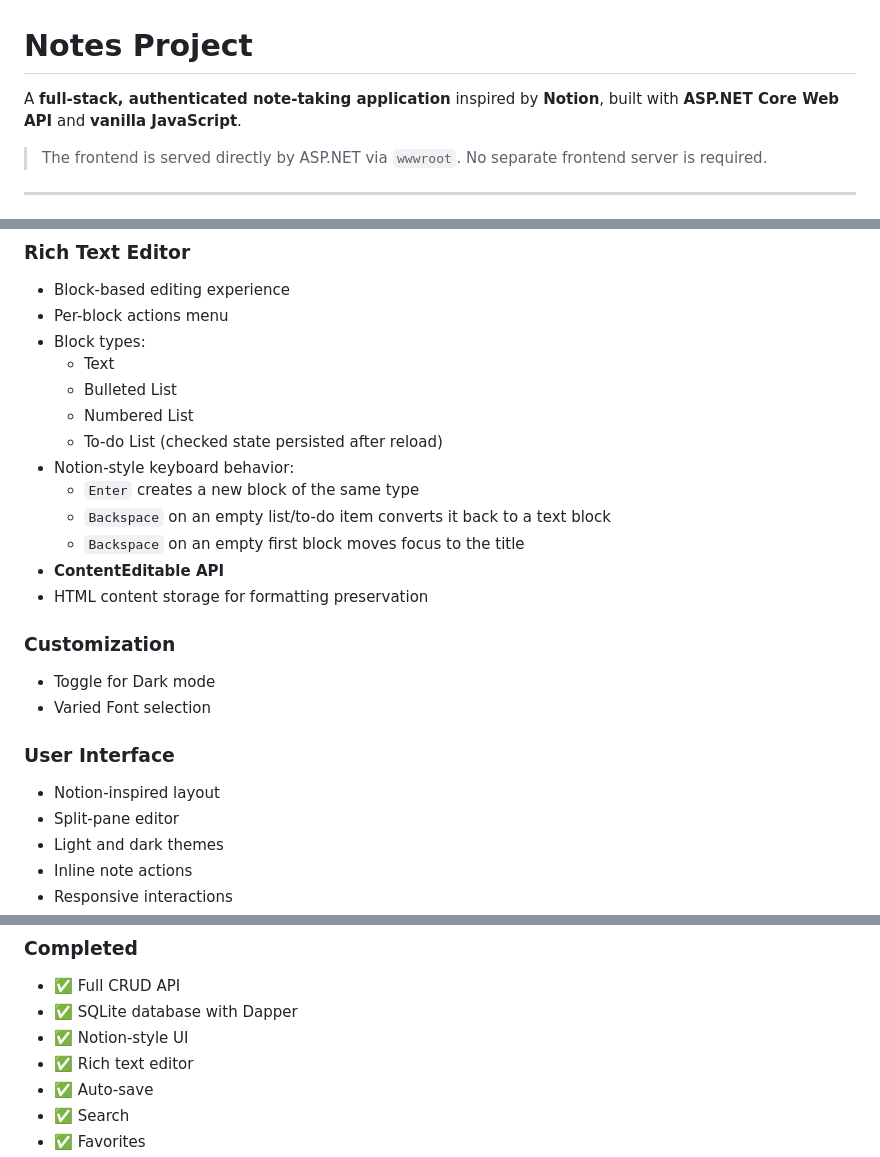
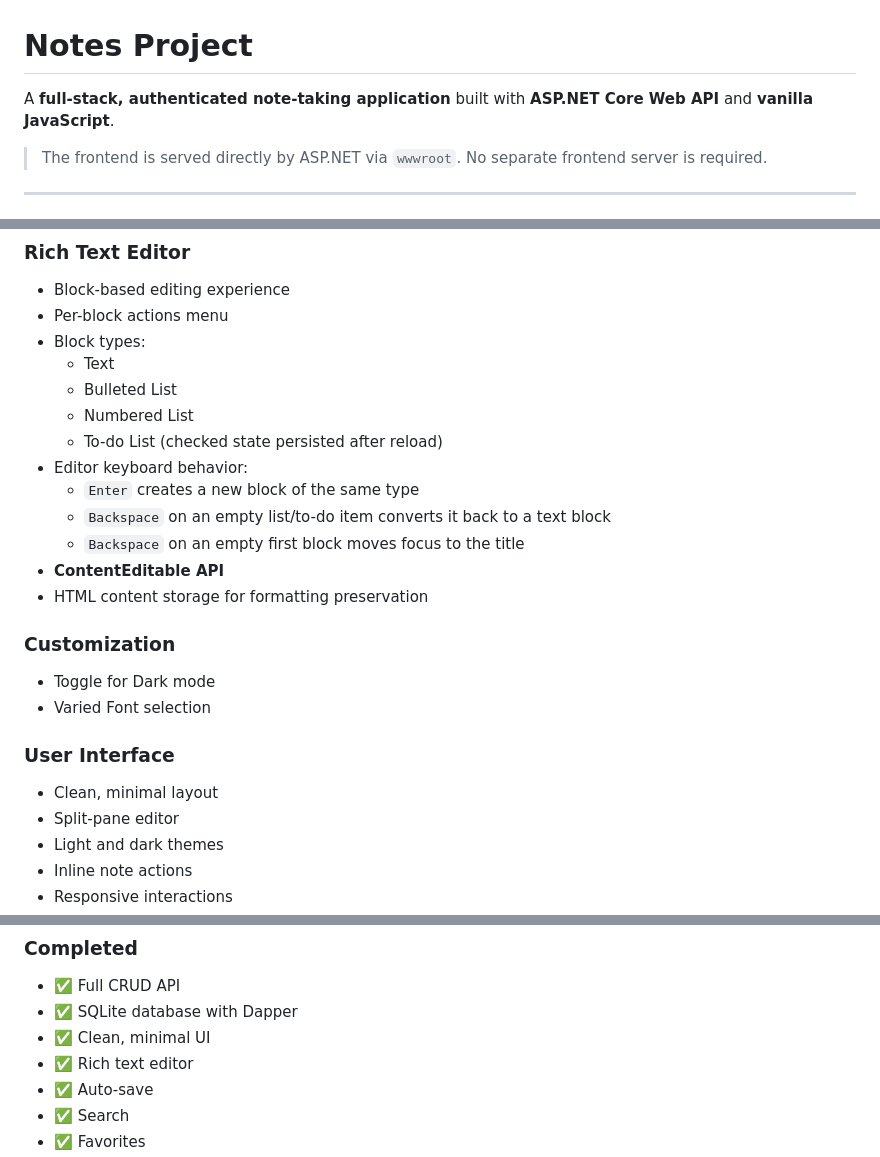
Before and after one commit to branquelao/notes-project, a Markdown page: README.md, 3 parts joined by grey strips. GitHub-like rendering.

Commit message:
docs: remove Notion references from README

```diff
--- a/README.md
+++ b/README.md
@@ -1,6 +1,6 @@
 # Notes Project
 
-A **full-stack, authenticated note-taking application** inspired by **Notion**, built with **ASP.NET Core Web API** and **vanilla JavaScript**.
+A **full-stack, authenticated note-taking application** built with **ASP.NET Core Web API** and **vanilla JavaScript**.
 
 > The frontend is served directly by ASP.NET via `wwwroot`. No separate frontend server is required.
 
@@ -34,7 +34,7 @@ A **full-stack, authenticated note-taking application** inspired by **Notion**,
   - Bulleted List
   - Numbered List
   - To-do List (checked state persisted after reload)
-- Notion-style keyboard behavior:
+- Editor keyboard behavior:
   - `Enter` creates a new block of the same type
   - `Backspace` on an empty list/to-do item converts it back to a text block
   - `Backspace` on an empty first block moves focus to the title
@@ -46,7 +46,7 @@ A **full-stack, authenticated note-taking application** inspired by **Notion**,
 - Varied Font selection
 
 ### User Interface
-- Notion-inspired layout
+- Clean, minimal layout
 - Split-pane editor
 - Light and dark themes
 - Inline note actions
@@ -123,7 +123,7 @@ In development
 ### Completed
 - ✅ Full CRUD API
 - ✅ SQLite database with Dapper
-- ✅ Notion-style UI
+- ✅ Clean, minimal UI
 - ✅ Rich text editor
 - ✅ Auto-save
 - ✅ Search
```
Also changed, not shown: other parts of README.md (+1 -1 lines).
